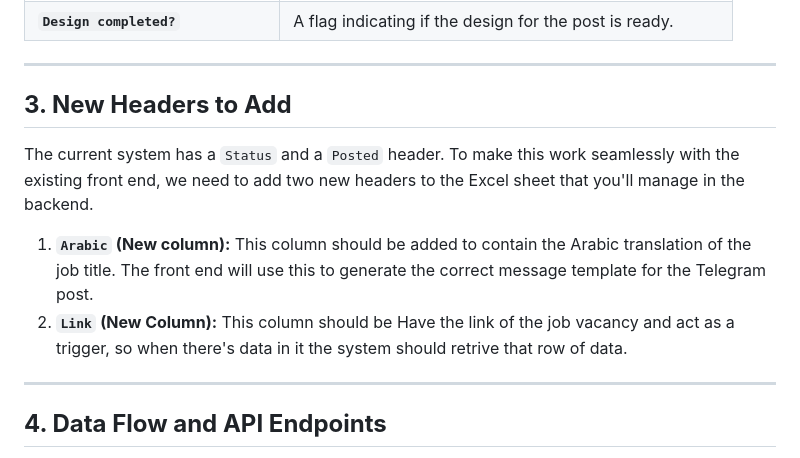
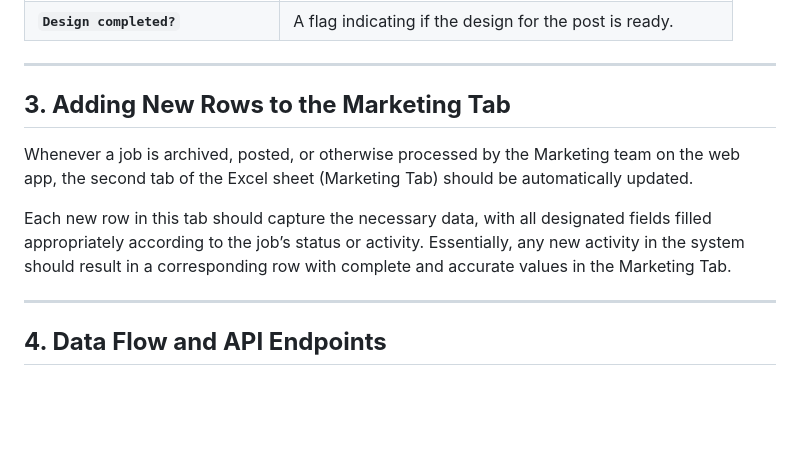
Before and after one commit to ShkoJ/Job-Posting, a Markdown page: README.md, the part around the change. Drawn GitHub-style; blank space fills up the shorter version.

```diff
--- a/README.md
+++ b/README.md
@@ -32,12 +32,11 @@ The front end is configured to work with the following columns from the Excel fi
 
 ---
 
-## **3. New Headers to Add**
+## **3. Adding New Rows to the Marketing Tab**
+Whenever a job is archived, posted, or otherwise processed by the Marketing team on the web app, the second tab of the Excel sheet (Marketing Tab) should be automatically updated.
 
-The current system has a `Status` and a `Posted` header. To make this work seamlessly with the existing front end, we need to add two new headers to the Excel sheet that you'll manage in the backend.
+Each new row in this tab should capture the necessary data, with all designated fields filled appropriately according to the job’s status or activity. Essentially, any new activity in the system should result in a corresponding row with complete and accurate values in the Marketing Tab.
 
-1.  **`Arabic` (New column):** This column should be added to contain the Arabic translation of the job title. The front end will use this to generate the correct message template for the Telegram post.
-2.  **`Link` (New Column):** This column should be Have the link of the job vacancy and act as a trigger, so when there's data in it the system should retrive that row of data.
 
 
 ---
```
